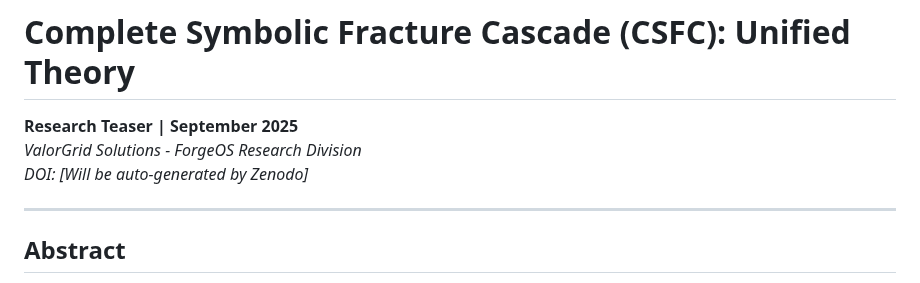
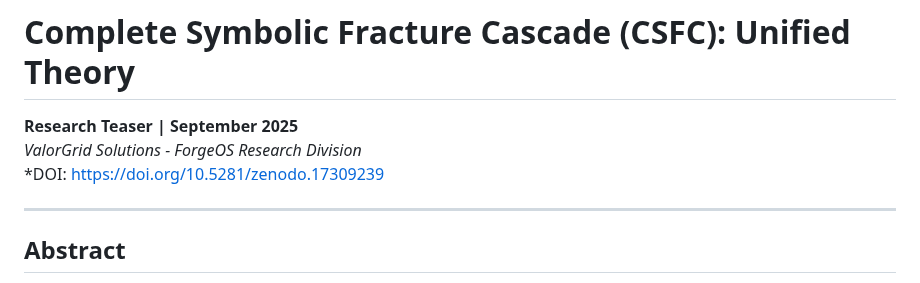
Before and after one commit to Feirbrand/forgeos-public, a Markdown page: whitepapers/academic-research/csfc_unified_theory.md, the part around the change. GitHub-like rendering.

Commit message:
Update DOI link in CSFC unified theory document

```diff
--- a/whitepapers/academic-research/csfc_unified_theory.md
+++ b/whitepapers/academic-research/csfc_unified_theory.md
@@ -2,7 +2,7 @@
 
 **Research Teaser | September 2025**
 *ValorGrid Solutions - ForgeOS Research Division*
-*DOI: [Will be auto-generated by Zenodo]*
+*DOI: https://doi.org/10.5281/zenodo.17309239
 
 ---
 
```
